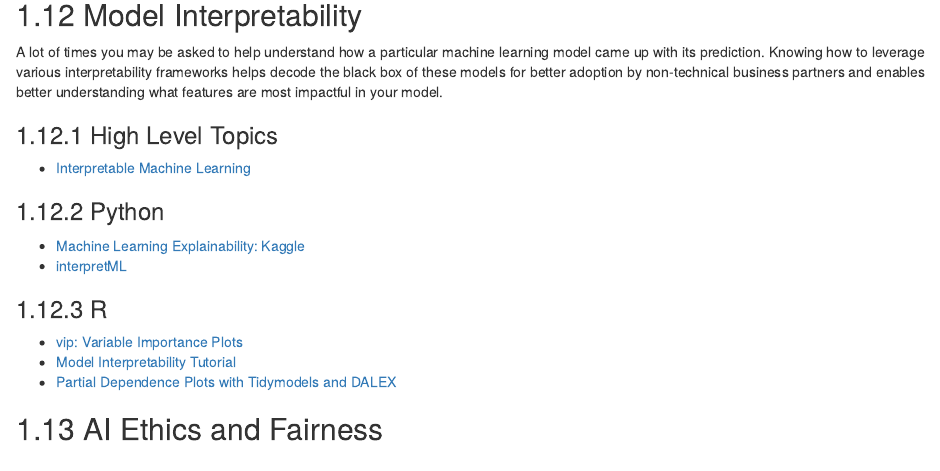
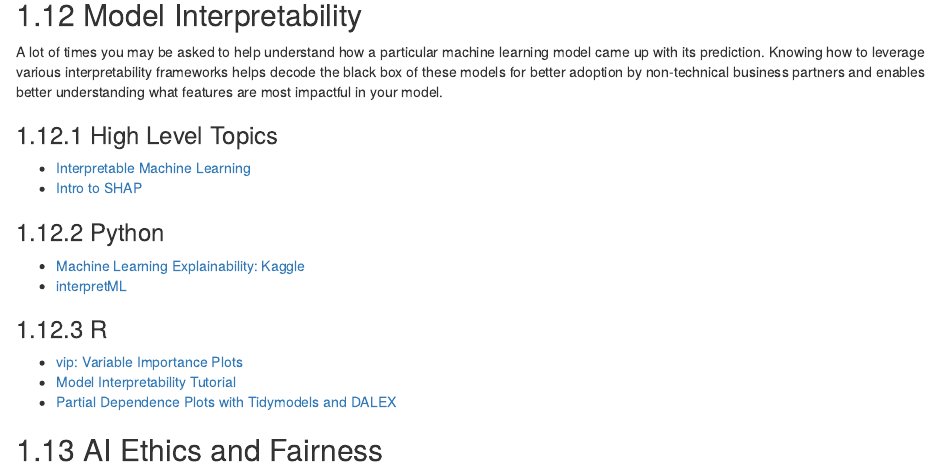
Before and after one commit to microsoft/finance-advanced-analytics, an R Markdown document (book-content/04-technical-ml-learning.Rmd): the page in a window 1100 px wide, from 7760 px down. Rendered offline with R 4.5, knitr and Pandoc, with nearby package versions; drawn as R Markdown's standard HTML page in place of the format the file asks for.

Commit message:
add shap intro

```diff
--- a/book-content/04-technical-ml-learning.Rmd
+++ b/book-content/04-technical-ml-learning.Rmd
@@ -357,6 +357,7 @@ A lot of times you may be asked to help understand how a particular machine lear
 ### High Level Topics
 
 * [Interpretable Machine Learning](https://christophm.github.io/interpretable-ml-book/)
+* [Intro to SHAP](https://www.aidancooper.co.uk/a-non-technical-guide-to-interpreting-shap-analyses/)
 
 ### Python
 
```
